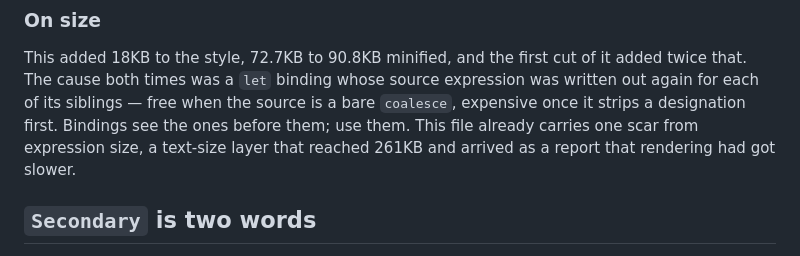
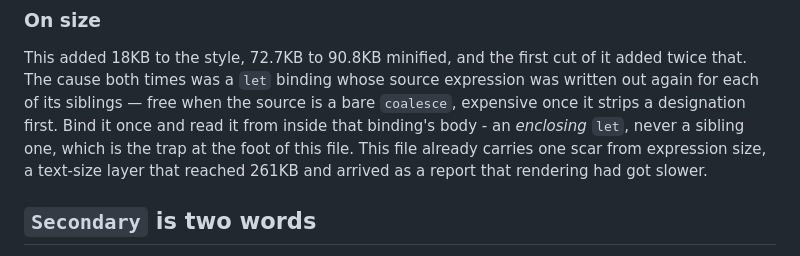
Before and after one commit to shermancahal/Halfstop, a Markdown page: docs/shields.md, the part around the change. Drawn GitHub-style.

Commit message:
Correct the let advice this runbook still gave
The size section told the next reader to bind once and let siblings read
it, which is the form GL refuses and the one that cost a deploy. The
trap is written up at the foot of the same file; this now points there.

Co-Authored-By: Claude Opus 5 <noreply@anthropic.com>
Claude-Session: https://claude.ai/code/session_01Qhzw46A8om2eAgHnTv6yoc

```diff
--- a/docs/shields.md
+++ b/docs/shields.md
@@ -162,9 +162,10 @@ This added 18KB to the style, 72.7KB to 90.8KB minified, and the first cut of
 it added twice that. The cause both times was a `let` binding whose source
 expression was written out again for each of its siblings — free when the
 source is a bare `coalesce`, expensive once it strips a designation first.
-Bindings see the ones before them; use them. This file already carries one scar
-from expression size, a text-size layer that reached 261KB and arrived as a
-report that rendering had got slower.
+Bind it once and read it from inside that binding's body - an *enclosing*
+`let`, never a sibling one, which is the trap at the foot of this file. This
+file already carries one scar from expression size, a text-size layer that
+reached 261KB and arrived as a report that rendering had got slower.
 
 ## `Secondary` is two words
 
```
